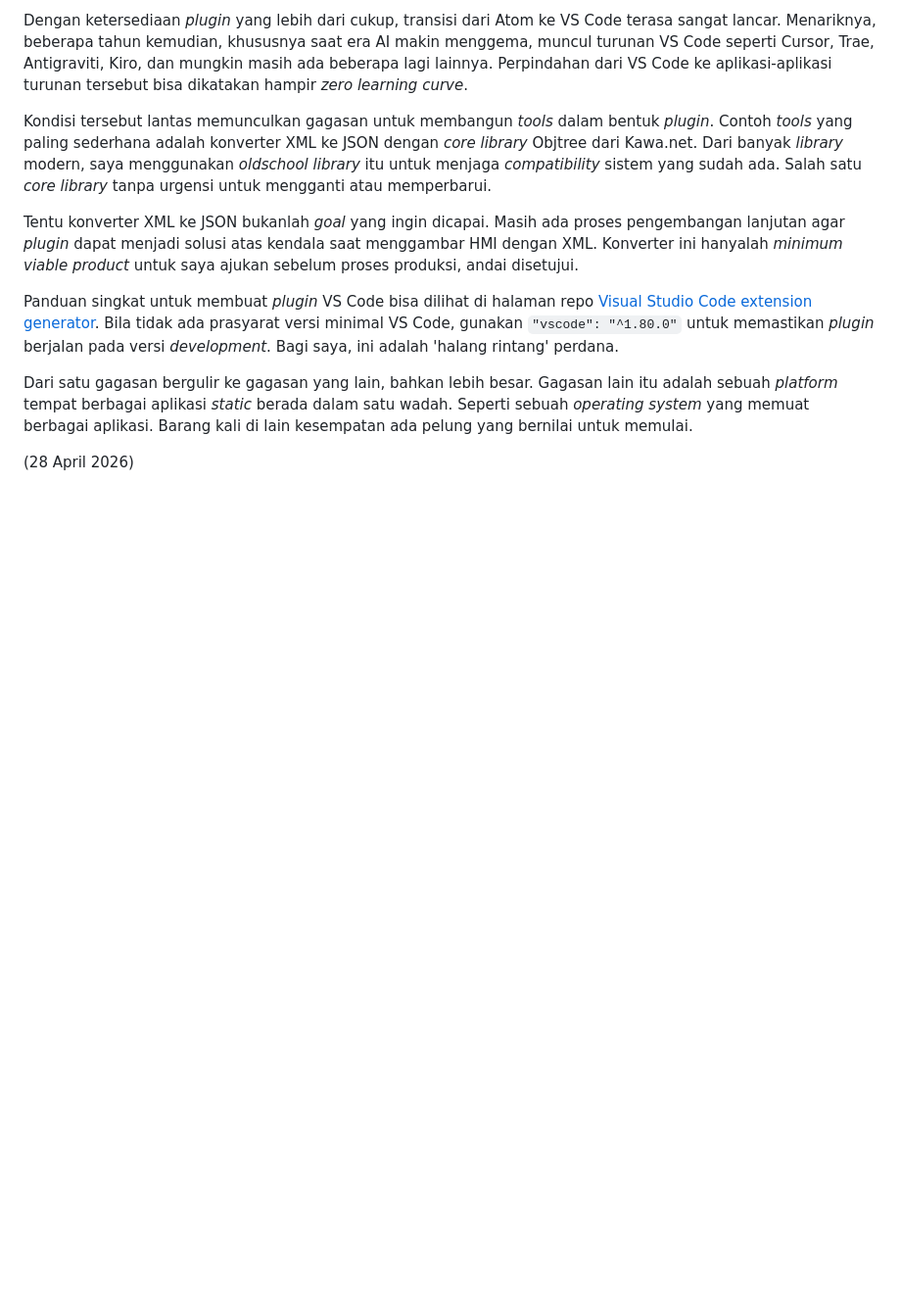
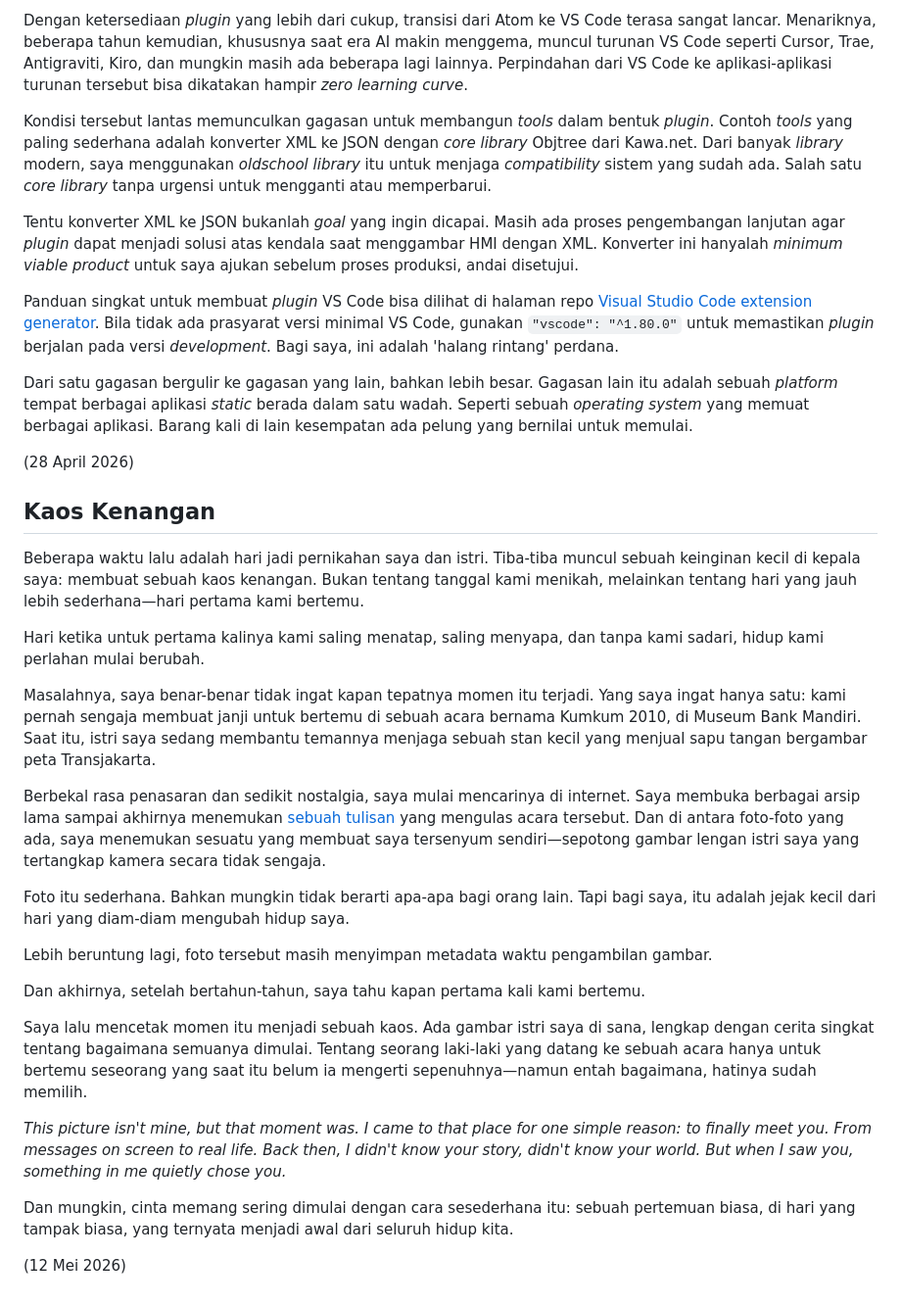
Before and after one commit to djournal/djournal.github.io, a Markdown page: offduty/README.md, the part around the change. Shown at 98% size. Drawn GitHub-style; blank space fills up the shorter version.

Commit message:
update offduty

```diff
--- a/offduty/README.md
+++ b/offduty/README.md
@@ -27,3 +27,32 @@ Panduan singkat untuk membuat _plugin_ VS Code bisa dilihat di halaman repo [Vis
 Dari satu gagasan bergulir ke gagasan yang lain, bahkan lebih besar. Gagasan lain itu adalah sebuah _platform_ tempat berbagai aplikasi _static_ berada dalam satu wadah. Seperti sebuah _operating system_ yang memuat berbagai aplikasi. Barang kali di lain kesempatan ada pelung yang bernilai untuk memulai.
 
 (28 April 2026)
+
+## Kaos Kenangan
+
+Beberapa waktu lalu adalah hari jadi pernikahan saya dan istri. Tiba-tiba muncul sebuah keinginan kecil di kepala saya: membuat sebuah kaos kenangan. Bukan tentang tanggal kami menikah, melainkan tentang hari yang jauh lebih sederhana—hari pertama kami bertemu.
+
+Hari ketika untuk pertama kalinya kami saling menatap, saling menyapa, dan tanpa kami sadari, hidup kami perlahan mulai berubah.
+
+Masalahnya, saya benar-benar tidak ingat kapan tepatnya momen itu terjadi. Yang saya ingat hanya satu: kami pernah sengaja membuat janji untuk bertemu di sebuah acara bernama Kumkum 2010, di Museum Bank Mandiri. Saat itu, istri saya sedang membantu temannya menjaga sebuah stan kecil yang menjual sapu tangan bergambar peta Transjakarta.
+
+Berbekal rasa penasaran dan sedikit nostalgia, saya mulai mencarinya di internet. Saya membuka berbagai arsip lama sampai akhirnya menemukan [sebuah tulisan](https://titiw.com/kumkum-2010-yang-super-hijau) yang mengulas acara tersebut. Dan di antara foto-foto yang ada, saya menemukan sesuatu yang membuat saya tersenyum sendiri—sepotong gambar lengan istri saya yang tertangkap kamera secara tidak sengaja.
+
+Foto itu sederhana. Bahkan mungkin tidak berarti apa-apa bagi orang lain. Tapi bagi saya, itu adalah jejak kecil dari hari yang diam-diam mengubah hidup saya.
+
+Lebih beruntung lagi, foto tersebut masih menyimpan metadata waktu pengambilan gambar.
+
+Dan akhirnya, setelah bertahun-tahun, saya tahu kapan pertama kali kami bertemu.
+
+Saya lalu mencetak momen itu menjadi sebuah kaos. Ada gambar istri saya di sana, lengkap dengan cerita singkat tentang bagaimana semuanya dimulai. Tentang seorang laki-laki yang datang ke sebuah acara hanya untuk bertemu seseorang yang saat itu belum ia mengerti sepenuhnya—namun entah bagaimana, hatinya sudah memilih.
+
+_This picture isn't mine, but that moment was._
+_I came to that place for one simple reason: to finally meet you._
+_From messages on screen to real life._
+_Back then, I didn't know your story, didn't know your world._
+_But when I saw you, something in me quietly chose you._
+
+Dan mungkin, cinta memang sering dimulai dengan cara sesederhana itu:
+sebuah pertemuan biasa, di hari yang tampak biasa, yang ternyata menjadi awal dari seluruh hidup kita.
+
+(12 Mei 2026)
```
